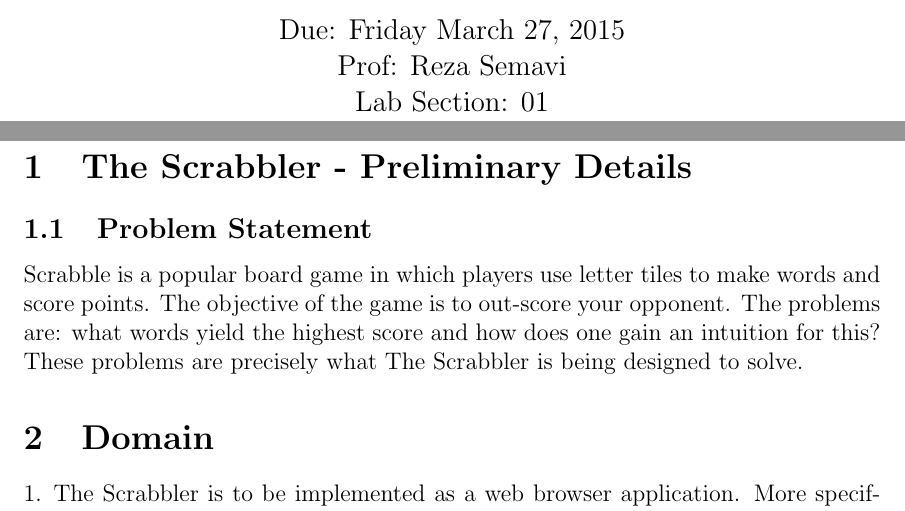
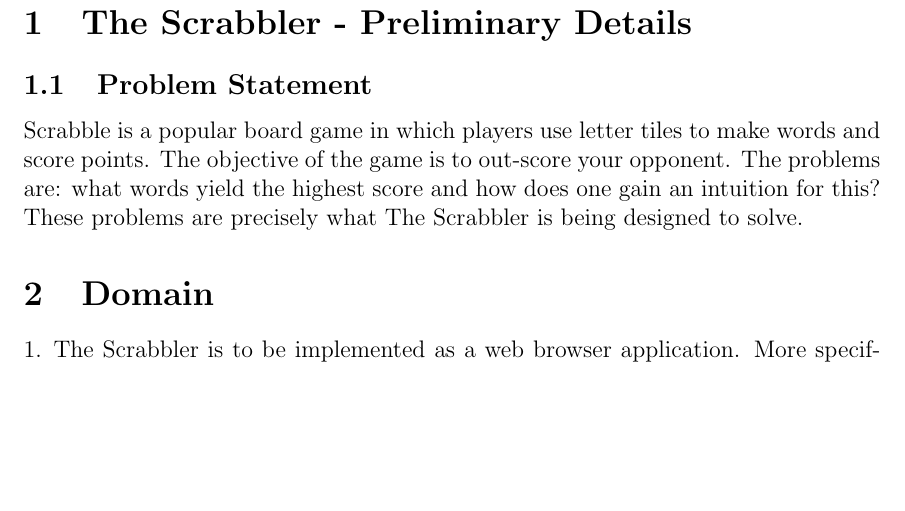
Before and after one commit to greyscaled/TheScrabbler, a LaTeX document (requirements.tex): two parts of pages 1 and 2 of 5 before the commit and part of page 2 of 5 after it, the two joined at a grey line, cut at the place of the change, the shorter picture padded with empty space. Compiled offline with pdfLaTeX.

Commit message:
Update requirements.tex

```diff
--- a/requirements.tex
+++ b/requirements.tex
@@ -10,10 +10,6 @@
 	     Curtis Milo \\
 	     Greg Barkans \\
 	     Collin Gillespie \\
-	     \vspace{2cm} \\
-	     Due: Friday March 27, 2015 \\
-	     Prof: Reza Semavi \\
-	     Lab Section: 01
 	     }
 \date{}
 %----------------------------------------------------------------------------------------------------------------------------------------
```
